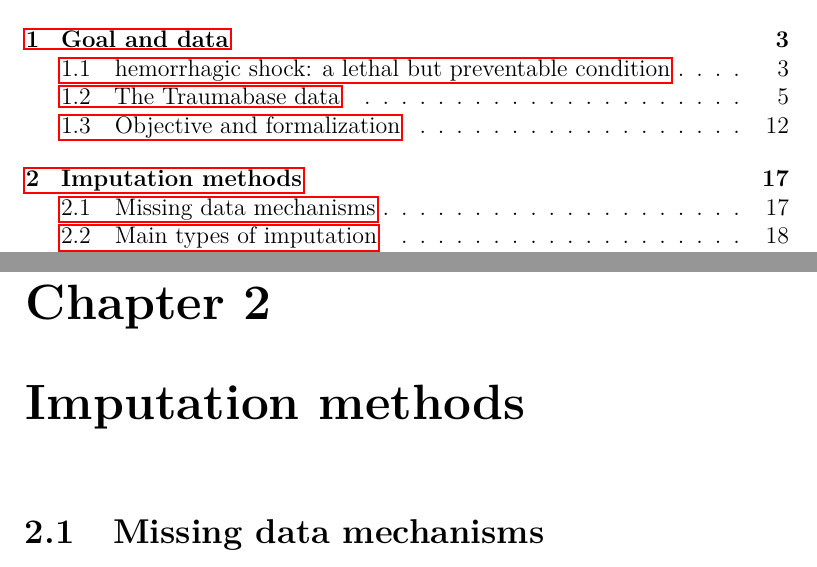
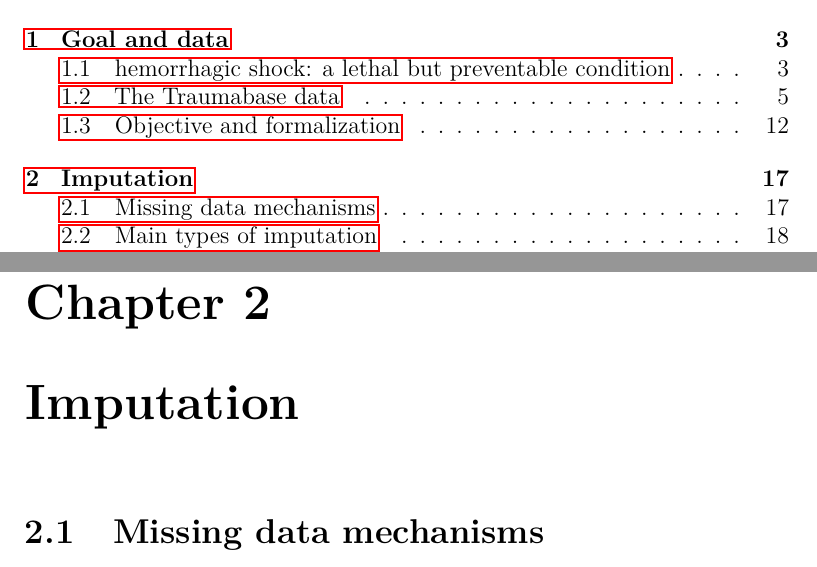
Before and after one commit to Anogio/Imputation_and_prediction, a LaTeX thesis (Thesis_draft/thesis.tex): two parts of pages 4 and 22 of 58, joined at a grey line, cut so that both start at the same text. Compiled offline with pdfLaTeX.

Commit message:
Change title of chapter 2

```diff
--- a/Thesis_draft/thesis.tex
+++ b/Thesis_draft/thesis.tex
@@ -38,7 +38,7 @@ We present the data (Chapter \ref{data}), then present the state of the art in i
 \label{data}
  \import{.}{1_chapter1}
 
-\chapter{Imputation methods}
+\chapter{Imputation}
 \label{imputation}
 \import{.}{2_chapter2}
 
```
Also changed, not shown: Thesis_draft/thesis.pdf.
